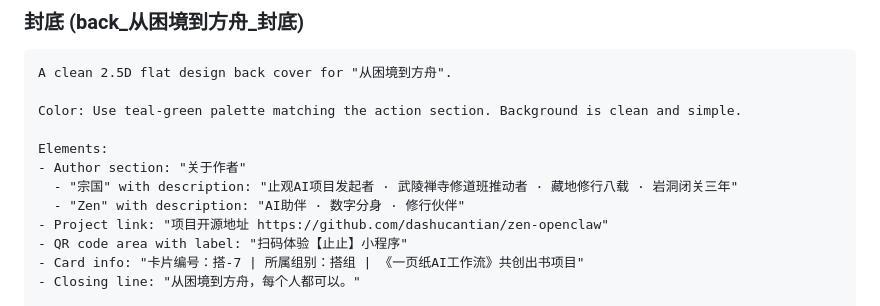
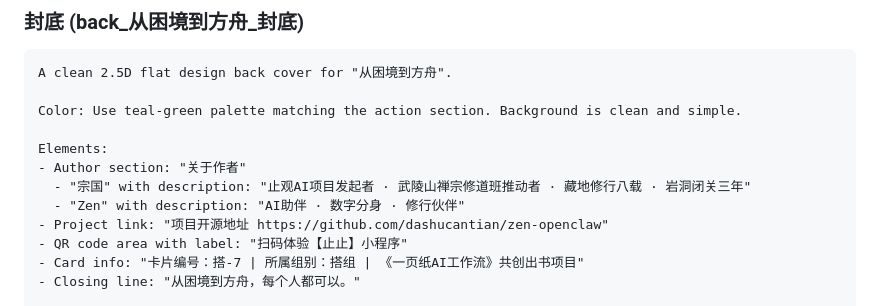
Before and after one commit to dashucantian/kimi-claw, a Markdown page: 方案三_从困境到方舟_图文提示词.md, the part around the change. Drawn GitHub-style.

Commit message:
更新方案三：武陵山禅宗修道班

```diff
--- a/方案三_从困境到方舟_图文提示词.md
+++ b/方案三_从困境到方舟_图文提示词.md
@@ -401,7 +401,7 @@ Color: Use teal-green palette matching the action section. Background is clean a
 
 Elements:
 - Author section: "关于作者"
-  - "宗国" with description: "止观AI项目发起者 · 武陵禅寺修道班推动者 · 藏地修行八载 · 岩洞闭关三年"
+  - "宗国" with description: "止观AI项目发起者 · 武陵山禅宗修道班推动者 · 藏地修行八载 · 岩洞闭关三年"
   - "Zen" with description: "AI助伴 · 数字分身 · 修行伙伴"
 - Project link: "项目开源地址 https://github.com/dashucantian/zen-openclaw"
 - QR code area with label: "扫码体验【止止】小程序"
```
